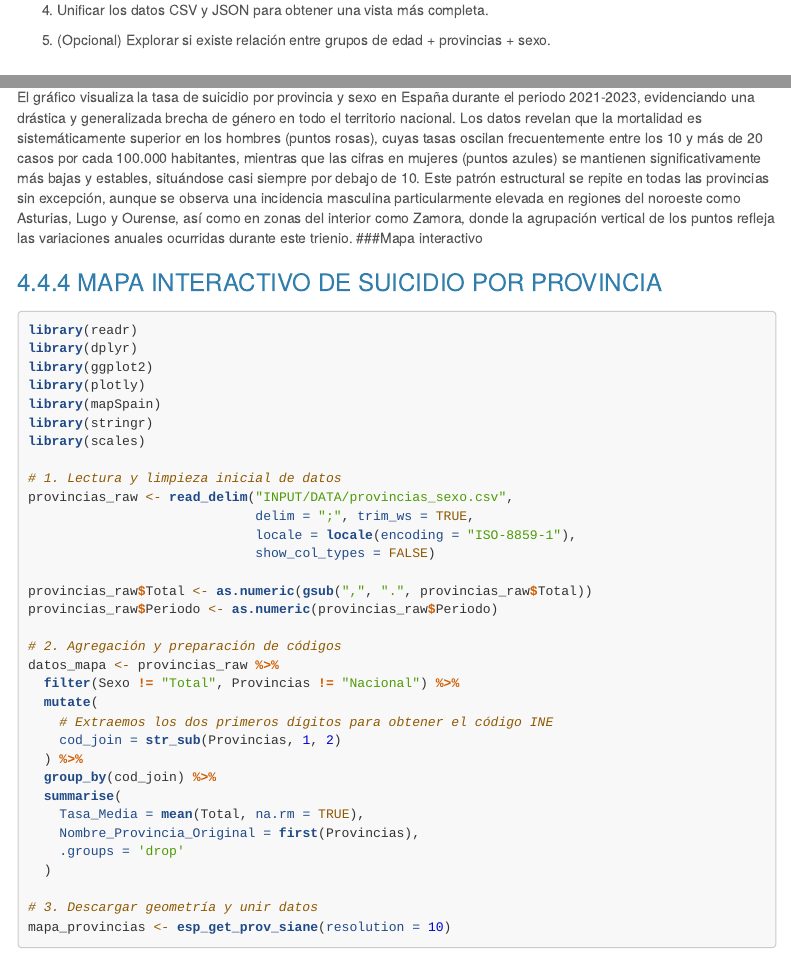
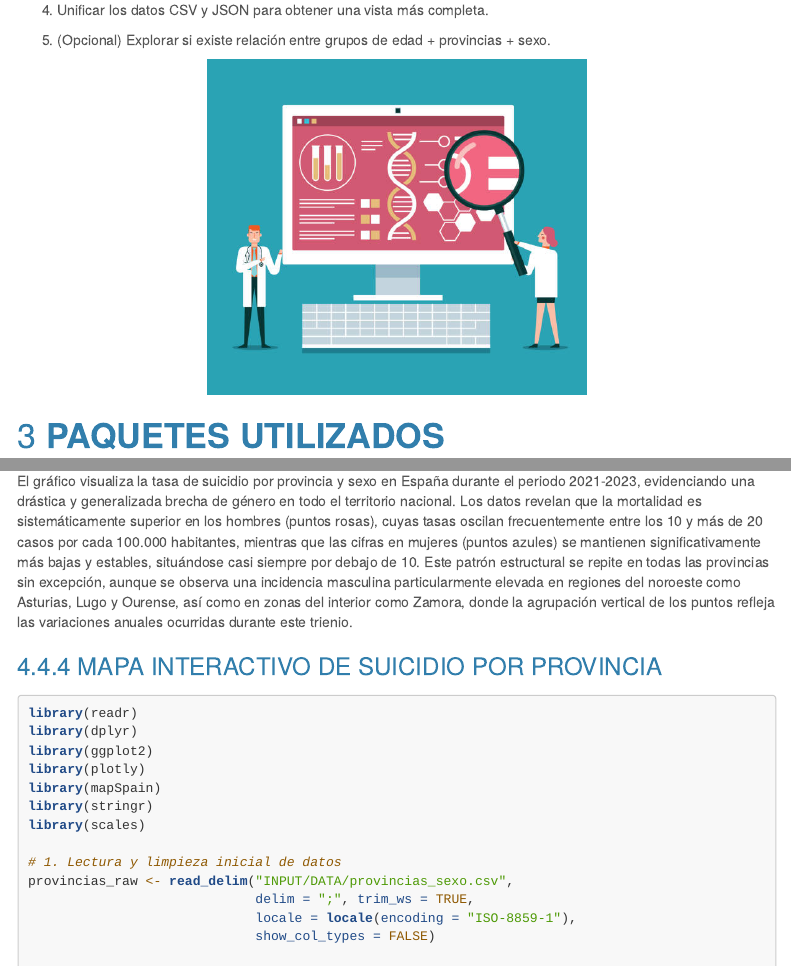
Before and after one commit to naroasupervia/SEMINARIO_FFDD_NaroaSupervia_JuncalArija_LeireTapia, an R Markdown document (sem_fuentes.Rmd): the page in a window 1100 px wide, from 520 px down, and a second part further down, joined at a grey line. Rendered offline with R 4.5, knitr and Pandoc, with nearby package versions; some code elsewhere in the file could not run offline; menus at the side of the page are left out; long lines of code are wrapped.

Commit message:
imagen incluida

````diff
--- a/sem_fuentes.Rmd
+++ b/sem_fuentes.Rmd
@@ -39,7 +38,9 @@ En este seminario, nos proponemos comparar el suicidio utilizando distintos conj
 
 5. (Opcional) Explorar si existe relación entre grupos de edad + provincias + sexo.
 
-
+```{r, echo=FALSE, fig.align='center', out.width="50%"}
+knitr::include_graphics("INPUT/DATA/imagen_fuentes.jpg")
+```
 
 # **PAQUETES UTILIZADOS**
 Para poder utilizar nuestros conjuntos de datos es necesario importar las siguientes librerias y paquetes:
@@ -366,7 +367,6 @@ INTERPRETACIÓN:
 Aquí tienes la interpretación condensada en un solo párrafo:
 
 El gráfico visualiza la tasa de suicidio por provincia y sexo en España durante el periodo 2021-2023, evidenciando una drástica y generalizada brecha de género en todo el territorio nacional. Los datos revelan que la mortalidad es sistemáticamente superior en los hombres (puntos rosas), cuyas tasas oscilan frecuentemente entre los 10 y más de 20 casos por cada 100.000 habitantes, mientras que las cifras en mujeres (puntos azules) se mantienen significativamente más bajas y estables, situándose casi siempre por debajo de 10. Este patrón estructural se repite en todas las provincias sin excepción, aunque se observa una incidencia masculina particularmente elevada en regiones del noroeste como Asturias, Lugo y Ourense, así como en zonas del interior como Zamora, donde la agrupación vertical de los puntos refleja las variaciones anuales ocurridas durante este trienio.
-###Mapa interactivo
 
 ### MAPA INTERACTIVO DE SUICIDIO POR PROVINCIA
 ```{r , eval = TRUE, message=FALSE, warning=FALSE}
````
Also changed, not shown: INPUT/DATA/imagen_fuentes.jpg (added), sem_fuentes.Rmd (1 more changed lines).
